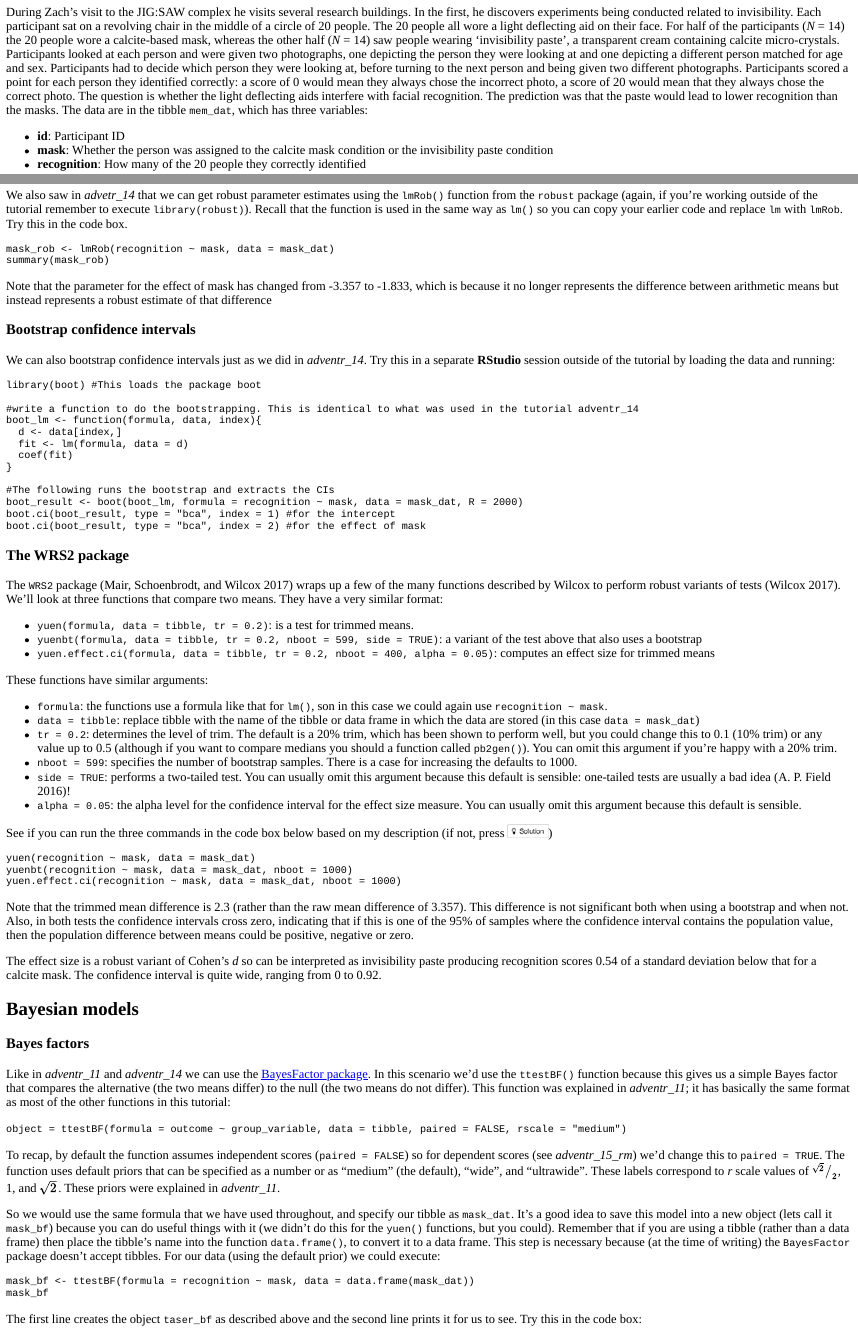
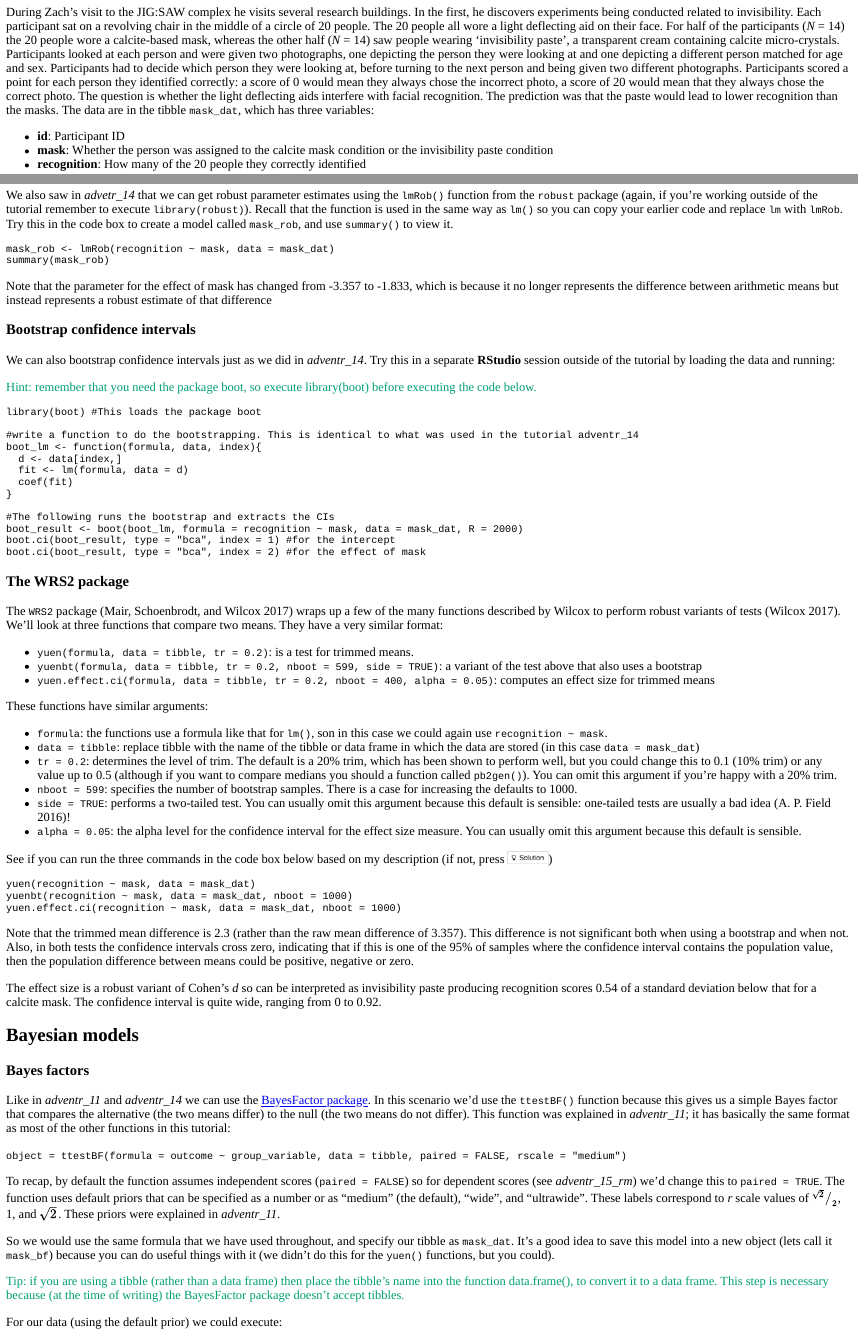
Before and after one commit to profandyfield/adventr, an R Markdown document (inst/tutorials/adventr_15/ais_15.Rmd): the page in a window 1100 px wide, from 2760 px down, and a second part further down, joined at a grey line. The pictures show the output file inst/tutorials/adventr_15/ais_15.html that the author committed with the source, opened offline.

Commit message:
minor edits

````diff
--- a/inst/tutorials/adventr_15/ais_15.Rmd
+++ b/inst/tutorials/adventr_15/ais_15.Rmd
@@ -196,7 +197,7 @@ You can load the file in several ways:
 ## Categorical predictors in the GLM
 ### The model
 
-During Zach's visit to the JIG:SAW complex he visits several research buildings. In the first, he discovers experiments being conducted related to invisibility. Each participant sat on a revolving chair in the middle of a circle of 20 people. The 20 people all wore a light deflecting aid on their face. For half of the participants (*N* = 14) the 20 people wore a calcite-based mask, whereas the other half (*N* = 14) saw people wearing ‘invisibility paste’, a transparent cream containing calcite micro-crystals. Participants looked at each person and were given two photographs, one depicting the person they were looking at and one depicting a different person matched for age and sex. Participants had to decide which person they were looking at, before turning to the next person and being given two different photographs. Participants scored a point for each person they identified correctly: a score of 0 would mean they always chose the incorrect photo, a score of 20 would mean that they always chose the correct photo. The question is whether the light deflecting aids interfere with facial recognition. The prediction was that the paste would lead to lower recognition than the masks. The data are in the tibble `mem_dat`, which has three variables:
+During Zach's visit to the JIG:SAW complex he visits several research buildings. In the first, he discovers experiments being conducted related to invisibility. Each participant sat on a revolving chair in the middle of a circle of 20 people. The 20 people all wore a light deflecting aid on their face. For half of the participants (*N* = 14) the 20 people wore a calcite-based mask, whereas the other half (*N* = 14) saw people wearing ‘invisibility paste’, a transparent cream containing calcite micro-crystals. Participants looked at each person and were given two photographs, one depicting the person they were looking at and one depicting a different person matched for age and sex. Participants had to decide which person they were looking at, before turning to the next person and being given two different photographs. Participants scored a point for each person they identified correctly: a score of 0 would mean they always chose the incorrect photo, a score of 20 would mean that they always chose the correct photo. The question is whether the light deflecting aids interfere with facial recognition. The prediction was that the paste would lead to lower recognition than the masks. The data are in the tibble `mask_dat`, which has three variables:
 
 * **id**: Participant ID
 * **mask**: Whether the person was assigned to the calcite mask condition or the invisibility paste condition
@@ -357,7 +358,7 @@ robust(mask_mod, vcov = "HC4", conf.int = T)
 
 ### Robust estimates
 
-We also saw in *advetr_14* that we can get robust parameter estimates using the `lmRob()` function from the `robust` package (again, if you're working outside of the tutorial remember to execute `library(robust)`). Recall that the function is used in the same way as `lm()` so you can copy your earlier code and replace `lm` with `lmRob`. Try this in the code box.
+We also saw in *advetr_14* that we can get robust parameter estimates using the `lmRob()` function from the `robust` package (again, if you're working outside of the tutorial remember to execute `library(robust)`). Recall that the function is used in the same way as `lm()` so you can copy your earlier code and replace `lm` with `lmRob`. Try this in the code box to create a model called `mask_rob`, and use `summary()` to view it.
 
 ```{r mask_mod_robust, exercise = TRUE}
 
@@ -434,14 +437,18 @@ Like in *adventr_11* and *adventr_14* we can use the [BayesFactor package](http:
 
 To recap, by default the function assumes independent scores (`paired = FALSE`) so for dependent scores (see *adventr_15_rm*) we'd change this to `paired = TRUE`. The function uses default priors that can be specified as a number or as "medium" (the default), "wide", and "ultrawide". These labels correspond to *r* scale values of $^\sqrt{2}/_2$, 1, and $\sqrt{2}$. These priors were explained in *adventr_11*.
 
-So we would use the same formula that we have used throughout, and specify our tibble as `mask_dat`. It's a good idea to save this model into a new object (lets call it `mask_bf`) because you can do useful things with it (we didn't do this for the `yuen()` functions, but you could). Remember that if you are using a tibble (rather than a data frame) then place the tibble's name into the function `data.frame()`, to convert it to a data frame. This step is necessary because (at the time of writing) the `BayesFactor` package doesn't accept tibbles. For our data (using the default prior) we could execute:
+So we would use the same formula that we have used throughout, and specify our tibble as `mask_dat`. It's a good idea to save this model into a new object (lets call it `mask_bf`) because you can do useful things with it (we didn't do this for the `yuen()` functions, but you could).
+
+`r colFmt("Tip: if you are using a tibble (rather than a data frame) then place the tibble's name into the function data.frame(), to convert it to a data frame. This step is necessary because (at the time of writing) the BayesFactor package doesn't accept tibbles.", cbGreen)`
+
+For our data (using the default prior) we could execute:
 
 ```{r echo = T, eval = F}
 mask_bf <- ttestBF(formula = recognition ~ mask, data = data.frame(mask_dat))
 mask_bf
 ```
 
-The first line creates the object `taser_bf` as described above and the second line prints it for us to see. Try this in the code box:
+The first line creates the object `mask_bf` as described above and the second line prints it for us to see. Try this in the code box:
 
 ```{r mask_bf, exercise = TRUE}
 
````
Also changed, not shown: inst/tutorials/adventr_15/ais_15.html, inst/tutorials/adventr_15/ais_15.Rmd (5 more changed lines).
